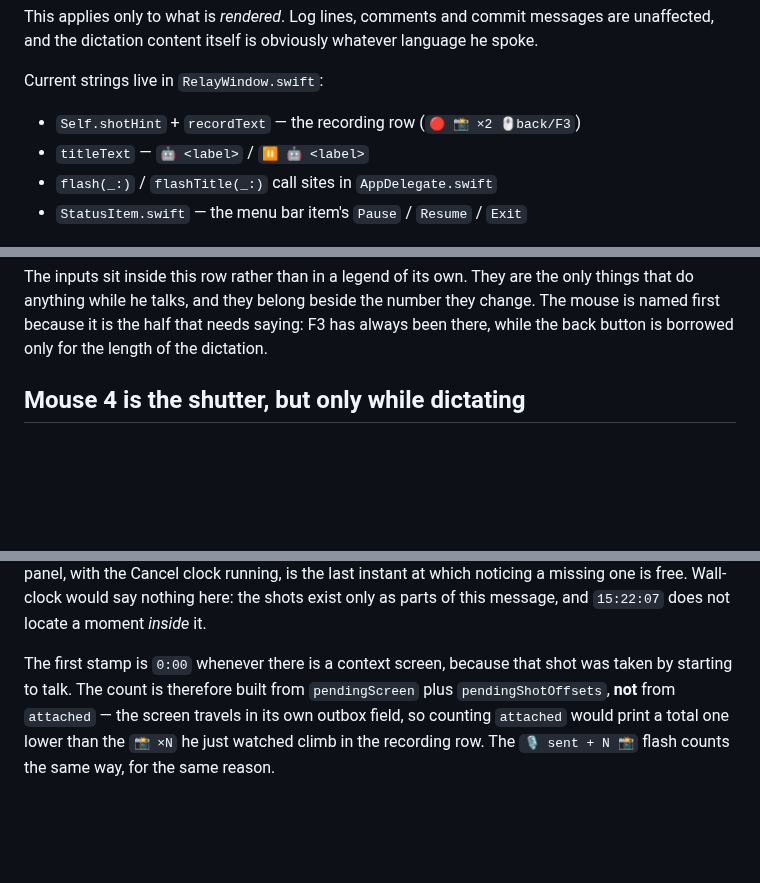
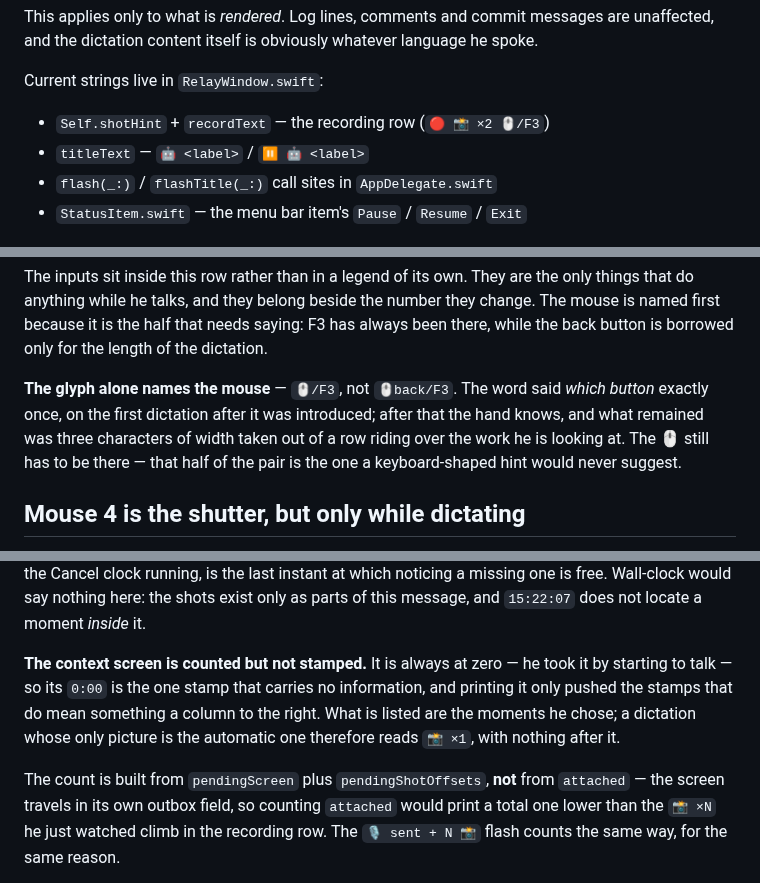
Before and after one commit to victorrentea/walkie-talkie, a Markdown page: CLAUDE.md, 3 parts joined by grey strips. GitHub-like rendering; blank space fills up the shorter version.

```diff
--- a/CLAUDE.md
+++ b/CLAUDE.md
@@ -18,7 +18,7 @@ are unaffected, and the dictation content itself is obviously whatever language
 he spoke.
 
 Current strings live in `RelayWindow.swift`:
-- `Self.shotHint` + `recordText` — the recording row (`🔴 📸 ×2 🖱️back/F3`)
+- `Self.shotHint` + `recordText` — the recording row (`🔴 📸 ×2 🖱️/F3`)
 - `titleText` — `🤖 <label>` / `⏸️ 🤖 <label>`
 - `flash(_:)` / `flashTitle(_:)` call sites in `AppDelegate.swift`
 - `StatusItem.swift` — the menu bar item's `Pause` / `Resume` / `Exit`
@@ -110,6 +110,13 @@ only things that do anything while he talks, and they belong beside the number
 they change. The mouse is named first because it is the half that needs saying:
 F3 has always been there, while the back button is borrowed only for the length
 of the dictation.
+
+**The glyph alone names the mouse** — `🖱️/F3`, not `🖱️back/F3`. The word said
+*which button* exactly once, on the first dictation after it was introduced;
+after that the hand knows, and what remained was three characters of width taken
+out of a row riding over the work he is looking at. The 🖱️ still has to be
+there — that half of the pair is the one a keyboard-shaped hint would never
+suggest.
 
 ## Mouse 4 is the shutter, but only while dictating
 
@@ -297,8 +304,13 @@ which noticing a missing one is free. Wall-clock would say nothing here: the
 shots exist only as parts of this message, and `15:22:07` does not locate a
 moment *inside* it.
 
-The first stamp is `0:00` whenever there is a context screen, because that shot
-was taken by starting to talk. The count is therefore built from `pendingScreen`
+**The context screen is counted but not stamped.** It is always at zero — he
+took it by starting to talk — so its `0:00` is the one stamp that carries no
+information, and printing it only pushed the stamps that do mean something a
+column to the right. What is listed are the moments he chose; a dictation whose
+only picture is the automatic one therefore reads `📸 ×1`, with nothing after it.
+
+The count is built from `pendingScreen`
 plus `pendingShotOffsets`, **not** from `attached` — the screen travels in its
 own outbox field, so counting `attached` would print a total one lower than the
 `📸 ×N` he just watched climb in the recording row. The `🎙️ sent + N 📸` flash
```
Also changed, not shown: other parts of CLAUDE.md (+3 -3 lines), README.md (+2 -2 lines), docs/listening.png, docs/prompt.png, 2 other files.
